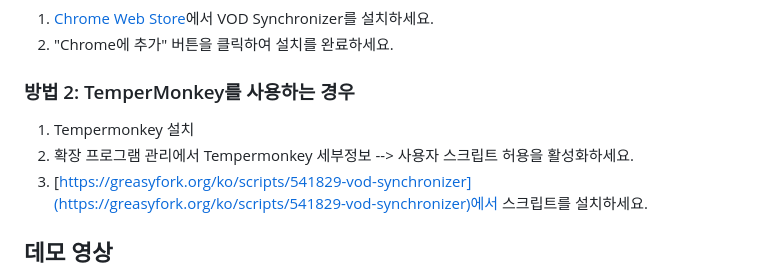
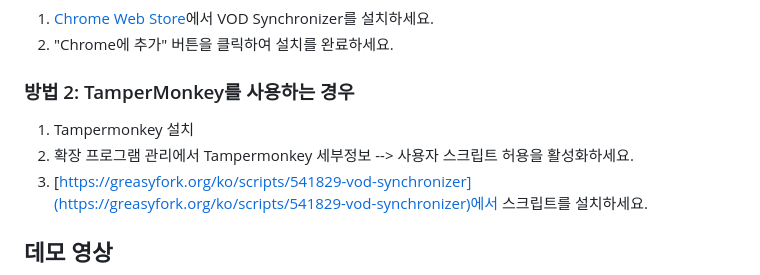
Before and after one commit to AINukeHere/VOD-Synchronizer, a Markdown page: README_tempermonkey.md, the part around the change. Drawn GitHub-style.

Commit message:
Update README files to correct spelling of "TamperMonkey" from "TemperMonkey" for consistency and clarity in installation instructions.

```diff
--- a/README_tempermonkey.md
+++ b/README_tempermonkey.md
@@ -17,9 +17,9 @@ VOD Synchronizer는 SOOP VOD(다시보기) 시청 시 생방송 보듯이 다른
 1. [Chrome Web Store](https://chromewebstore.google.com/detail/vod-synchronizer/fcgefghffdkgllcmgbckhiebjgcdppme)에서 VOD Synchronizer를 설치하세요.
 2. "Chrome에 추가" 버튼을 클릭하여 설치를 완료하세요.
 
-### 방법 2: TemperMonkey를 사용하는 경우
-1. Tempermonkey 설치
-2. 확장 프로그램 관리에서 Tempermonkey 세부정보 --> 사용자 스크립트 허용을 활성화하세요.
+### 방법 2: TamperMonkey를 사용하는 경우
+1. Tampermonkey 설치
+2. 확장 프로그램 관리에서 Tampermonkey 세부정보 --> 사용자 스크립트 허용을 활성화하세요.
 3. [https://greasyfork.org/ko/scripts/541829-vod-synchronizer](https://greasyfork.org/ko/scripts/541829-vod-synchronizer)에서 스크립트를 설치하세요.
 
 
```
Also changed, not shown: README.md (+1 -1 lines).
